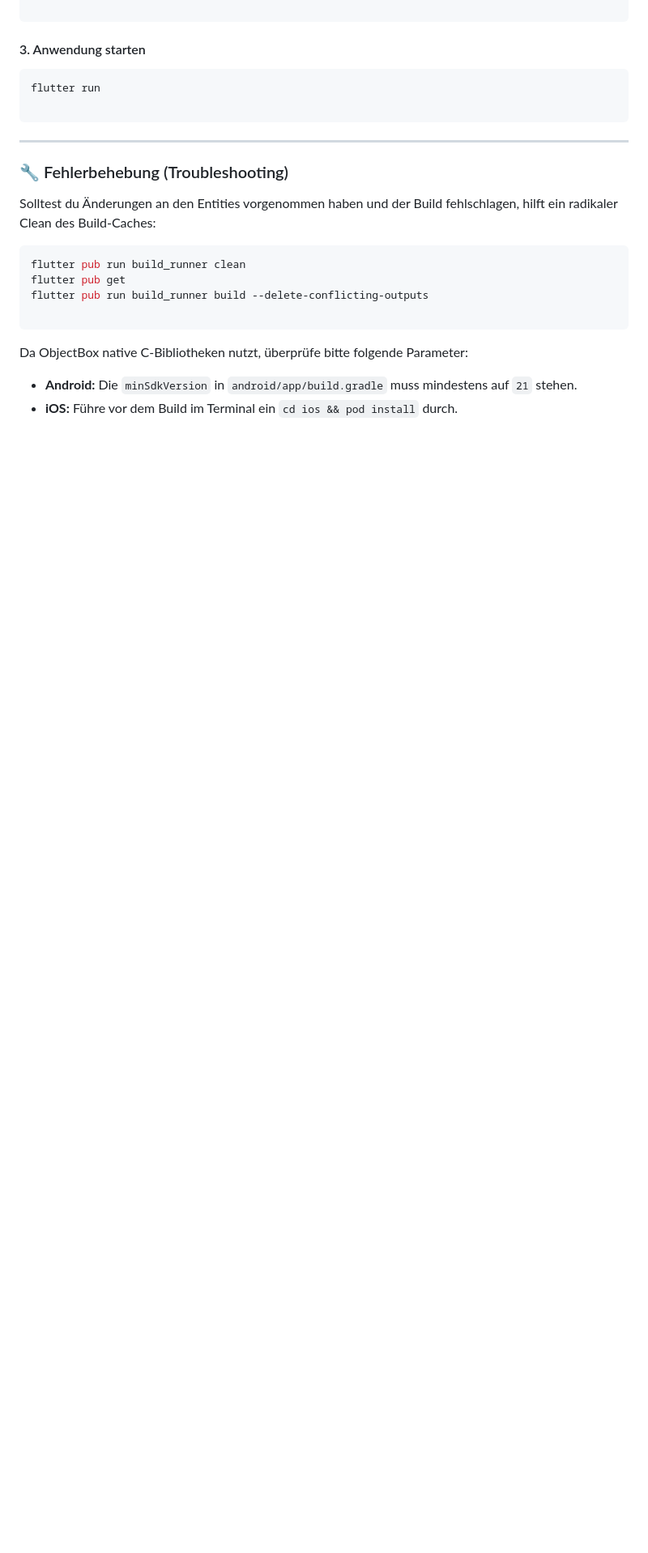
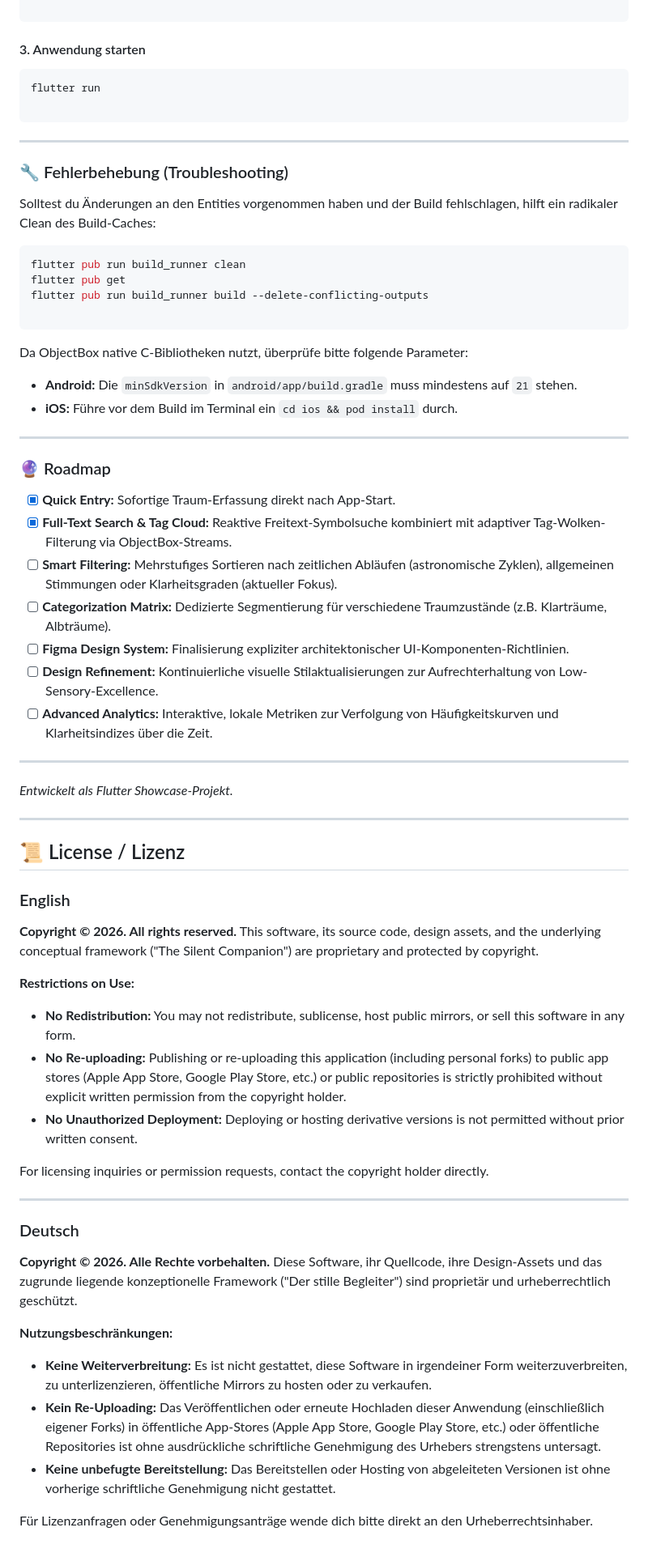
Before and after one commit to Groneberg/Dreamcatcher, a Markdown page: README.md, the part around one of its changes. Shown at 81% size. GitHub-like rendering; blank space fills up the shorter version.

```diff
--- a/README.md
+++ b/README.md
@@ -237,3 +235,47 @@ Da ObjectBox native C-Bibliotheken nutzt, überprüfe bitte folgende Parameter:
 
 * **Android:** Die `minSdkVersion` in `android/app/build.gradle` muss mindestens auf `21` stehen.
 * **iOS:** Führe vor dem Build im Terminal ein `cd ios && pod install` durch.
+
+---
+
+### 🔮 Roadmap
+
+* [x] **Quick Entry:** Sofortige Traum-Erfassung direkt nach App-Start.
+* [x] **Full-Text Search & Tag Cloud:** Reaktive Freitext-Symbolsuche kombiniert mit adaptiver Tag-Wolken-Filterung via ObjectBox-Streams.
+* [ ] **Smart Filtering:** Mehrstufiges Sortieren nach zeitlichen Abläufen (astronomische Zyklen), allgemeinen Stimmungen oder Klarheitsgraden (aktueller Fokus).
+* [ ] **Categorization Matrix:** Dedizierte Segmentierung für verschiedene Traumzustände (z.B. Klarträume, Albträume).
+* [ ] **Figma Design System:** Finalisierung expliziter architektonischer UI-Komponenten-Richtlinien.
+* [ ] **Design Refinement:** Kontinuierliche visuelle Stilaktualisierungen zur Aufrechterhaltung von Low-Sensory-Excellence.
+* [ ] **Advanced Analytics:** Interaktive, lokale Metriken zur Verfolgung von Häufigkeitskurven und Klarheitsindizes über die Zeit.
+
+---
+
+*Entwickelt als Flutter Showcase-Projekt.*
+
+---
+
+## 📜 License / Lizenz
+
+### English
+
+**Copyright © 2026. All rights reserved.** This software, its source code, design assets, and the underlying conceptual framework ("The Silent Companion") are proprietary and protected by copyright.
+
+**Restrictions on Use:**
+- **No Redistribution:** You may not redistribute, sublicense, host public mirrors, or sell this software in any form.
+- **No Re-uploading:** Publishing or re-uploading this application (including personal forks) to public app stores (Apple App Store, Google Play Store, etc.) or public repositories is strictly prohibited without explicit written permission from the copyright holder.
+- **No Unauthorized Deployment:** Deploying or hosting derivative versions is not permitted without prior written consent.
+
+For licensing inquiries or permission requests, contact the copyright holder directly.
+
+---
+
+### Deutsch
+
+**Copyright © 2026. Alle Rechte vorbehalten.** Diese Software, ihr Quellcode, ihre Design-Assets und das zugrunde liegende konzeptionelle Framework ("Der stille Begleiter") sind proprietär und urheberrechtlich geschützt.
+
+**Nutzungsbeschränkungen:**
+- **Keine Weiterverbreitung:** Es ist nicht gestattet, diese Software in irgendeiner Form weiterzuverbreiten, zu unterlizenzieren, öffentliche Mirrors zu hosten oder zu verkaufen.
+- **Kein Re-Uploading:** Das Veröffentlichen oder erneute Hochladen dieser Anwendung (einschließlich eigener Forks) in öffentliche App-Stores (Apple App Store, Google Play Store, etc.) oder öffentliche Repositories ist ohne ausdrückliche schriftliche Genehmigung des Urhebers strengstens untersagt.
+- **Keine unbefugte Bereitstellung:** Das Bereitstellen oder Hosting von abgeleiteten Versionen ist ohne vorherige schriftliche Genehmigung nicht gestattet.
+
+Für Lizenzanfragen oder Genehmigungsanträge wende dich bitte direkt an den Urheberrechtsinhaber.
```
Also changed, not shown: other parts of README.md (+9 -11 lines).
